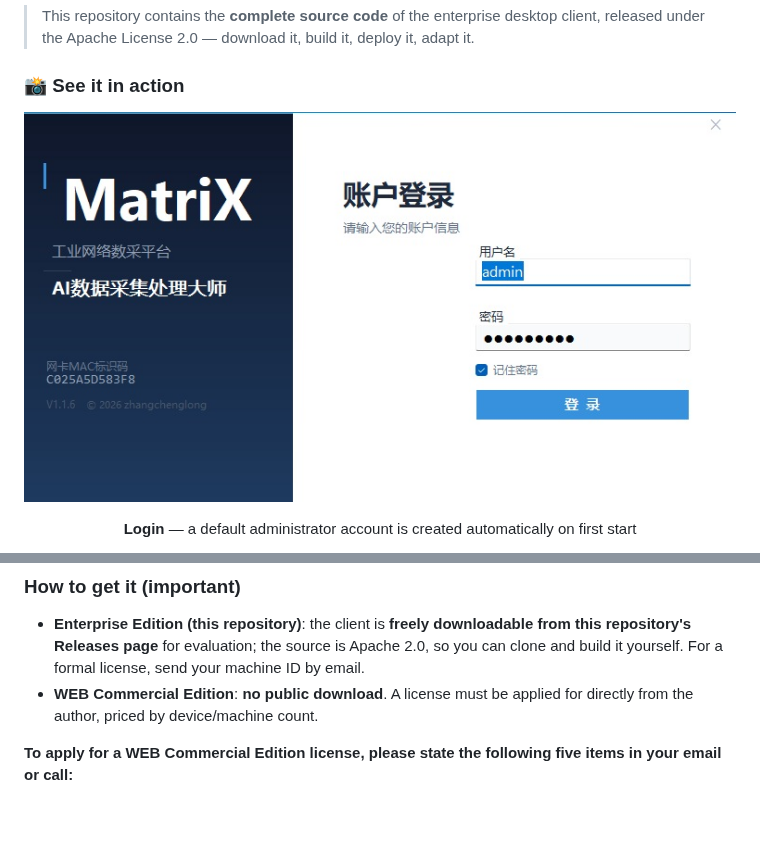
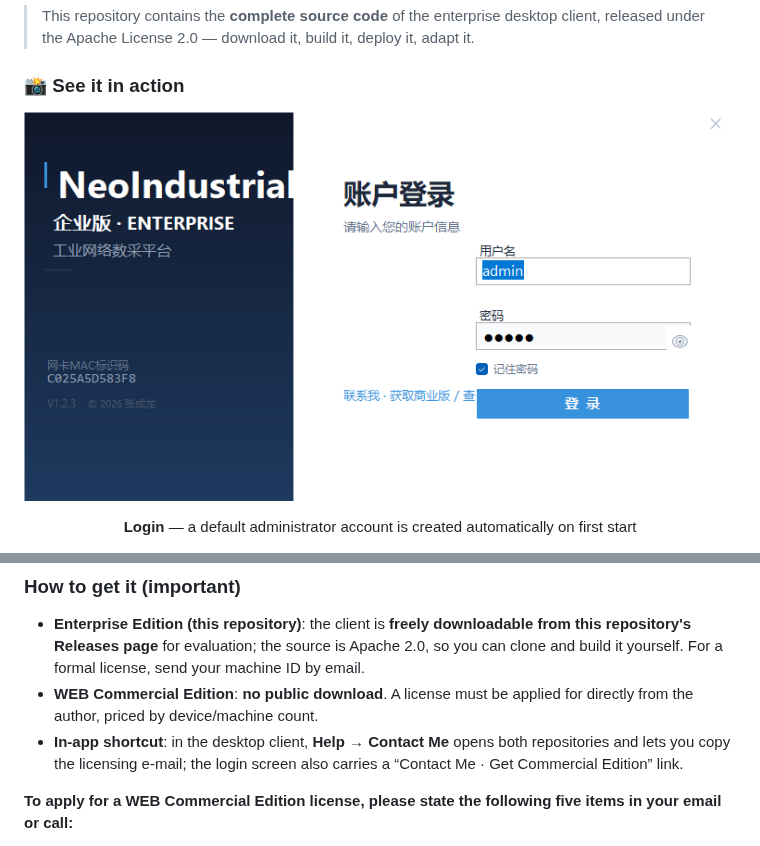
Before and after one commit to 18354356258/NeoIndustrial, a Markdown page: README.en.md, 2 parts joined by grey strips. Rendered like a GitHub page; pictures changed too: picture/登录页.png; blank space fills up the shorter version.

```diff
--- a/README.en.md
+++ b/README.en.md
@@ -595,6 +595,7 @@ What the driver management page does:
 
 - **Enterprise Edition (this repository)**: the client is **freely downloadable from this repository's Releases page** for evaluation; the source is Apache 2.0, so you can clone and build it yourself. For a formal license, send your machine ID by email.
 - **WEB Commercial Edition**: **no public download**. A license must be applied for directly from the author, priced by device/machine count.
+- **In-app shortcut**: in the desktop client, **Help → Contact Me** opens both repositories and lets you copy the licensing e-mail; the login screen also carries a “Contact Me · Get Commercial Edition” link.
 
 **To apply for a WEB Commercial Edition license, please state the following five items in your email or call:**
 
```
Also changed, not shown: README.md (+1 -0 lines), 14 other files.
